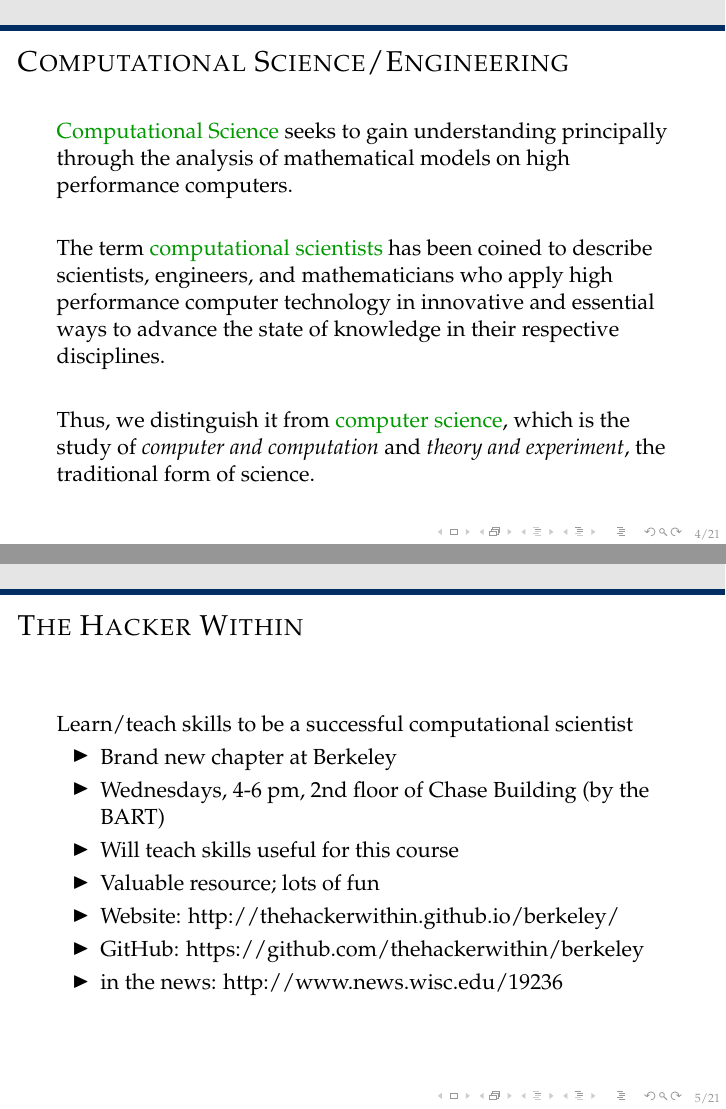
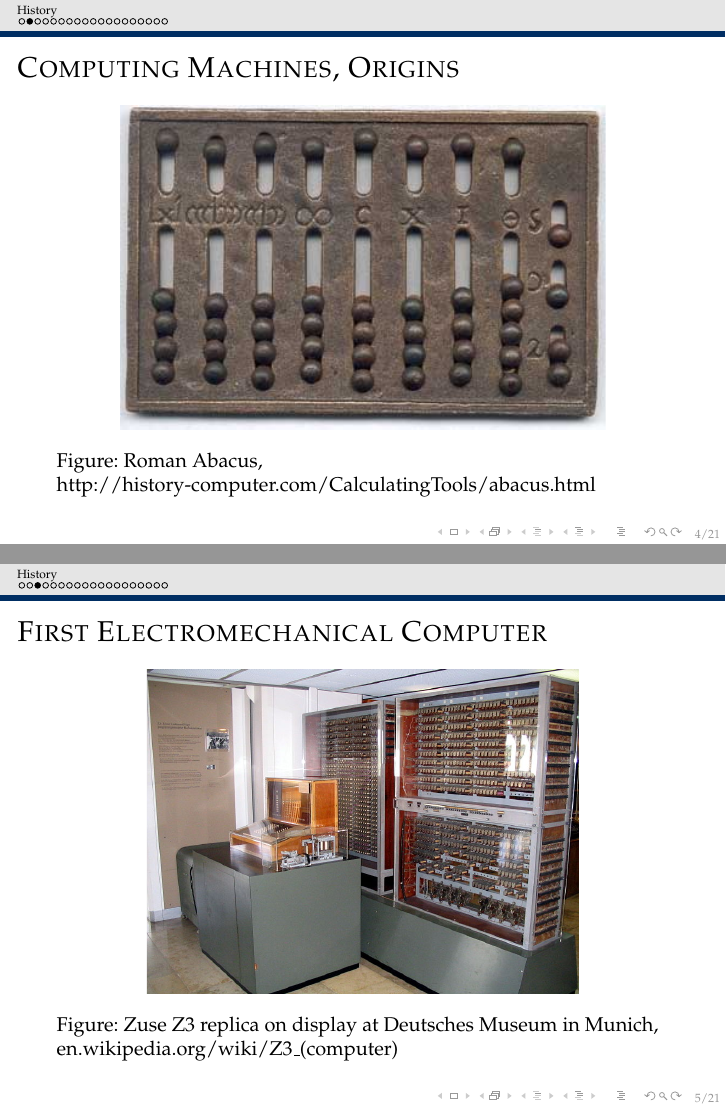
Before and after one commit to rachelslaybaugh/NE155, LaTeX slides (Class2/Class2.tex): pages 4 and 5 of 21, joined at a grey line. Compiled offline with pdfLaTeX.

Commit message:
intermediate commit; a few slides in

```diff
--- a/Class2/Class2.tex
+++ b/Class2/Class2.tex
@@ -126,42 +126,36 @@
 
 %%%%%%%%%%%%%%%%%%%%%%%%%%%%%%%%%%%%%%%%%%%%%%%%%%%%%%
 %%%%%%%%%%%%%%%%%%%%%%%%%%%%%%%%%%%%%%%%%%%%%%%%%%%%%%
+\section{History}
 \begin{frame}{How do we measure utility?\footnote{en.wikipedia.org}}
 
-\textbf{IPS} (Instructions Per Second) is a measure of a computer's processor speed. IPS can be useful when comparing performance between processors made from a similar architecture but are difficult to compare between CPU architectures
+\textbf{IPS} (Instructions Per Second) is a measure of a computer's processor speed. IPS can be useful when comparing performance between processors made from a similar architecture, but are difficult to compare between CPU architectures
 
 \textbf{Clock rate} typically refers to the frequency at which a CPU is running. It is measured in the SI unit Hertz.
 
 \textbf{FLOPS} (FLoating-point Operations Per Second) is a measure of computer performance, useful in fields of scientific calculations that make heavy use of floating-point calculations.
-
-%\begin{equation}
-%\text{FLOPS} = \text{cores} \times \text{clock} \times \frac{\text{FLOPs}}{\text{cycle}}
-%\end{equation}
 \end{frame}
 
 %%%%%%%%%%%%%%%%%%%%%%%%%%%%%%%%%%%%%%%%%%%%%%%%%%%%%%
 %%%%%%%%%%%%%%%%%%%%%%%%%%%%%%%%%%%%%%%%%%%%%%%%%%%%%%
-\begin{frame}{Computational Science/Engineering}
-\textcolor{dgreen}{Computational Science} seeks to gain understanding principally through the analysis of mathematical models on high performance computers.\\
-\vspace*{0.25 in}
-The term \textcolor{dgreen}{computational scientists} has been coined to describe scientists, engineers, and mathematicians who apply high performance computer technology in innovative and essential ways to advance the state of knowledge in their respective disciplines.\\
-\vspace*{0.25 in}
-Thus, we distinguish it from \textcolor{dgreen}{computer science}, which is the study of \emph{computer and computation} and \emph{theory and experiment}, the traditional form of science.
+\begin{frame}{Computing Machines, Origins}
+
+\begin{figure}
+\includegraphics[height=2.25in,clip]{RomanAbacus}
+\caption{Roman Abacus, http://history-computer.com/CalculatingTools/abacus.html}
+\end{figure}
+
 \end{frame}
 
 %%%%%%%%%%%%%%%%%%%%%%%%%%%%%%%%%%%%%%%%%%%%%%%%%%%%%%
 %%%%%%%%%%%%%%%%%%%%%%%%%%%%%%%%%%%%%%%%%%%%%%%%%%%%%%
-\begin{frame}{The Hacker Within}
-Learn/teach skills to be a successful computational scientist
-\begin{itemize}
-\item Brand new chapter at Berkeley
-\item Wednesdays, 4-6 pm, 2nd floor of Chase Building (by the BART)
-\item Will teach skills useful for this course
-\item Valuable resource; lots of fun
-\item Website: http://thehackerwithin.github.io/berkeley/
-\item GitHub: https://github.com/thehackerwithin/berkeley
-\item in the news: http://www.news.wisc.edu/19236
-\end{itemize}
+\begin{frame}{First Electromechanical Computer}
+
+\begin{figure}
+\includegraphics[height=2.25in,clip]{Z3DeutschesMuseum}
+\caption{Zuse Z3 replica on display at Deutsches Museum in Munich, en.wikipedia.org/wiki/Z3\_(computer)}
+\end{figure}
+
 \end{frame}
 
 %%%%%%%%%%%%%%%%%%%%%%%%%%%%%%%%%%%%%%%%%%%%%%%%%%%%%%
```
Also changed, not shown: Class2/Notes_class2.tex (+31 -4 lines), Class2/RomanAbacus.jpg (added), Class2/Z3DeutschesMuseum.JPG (added).
